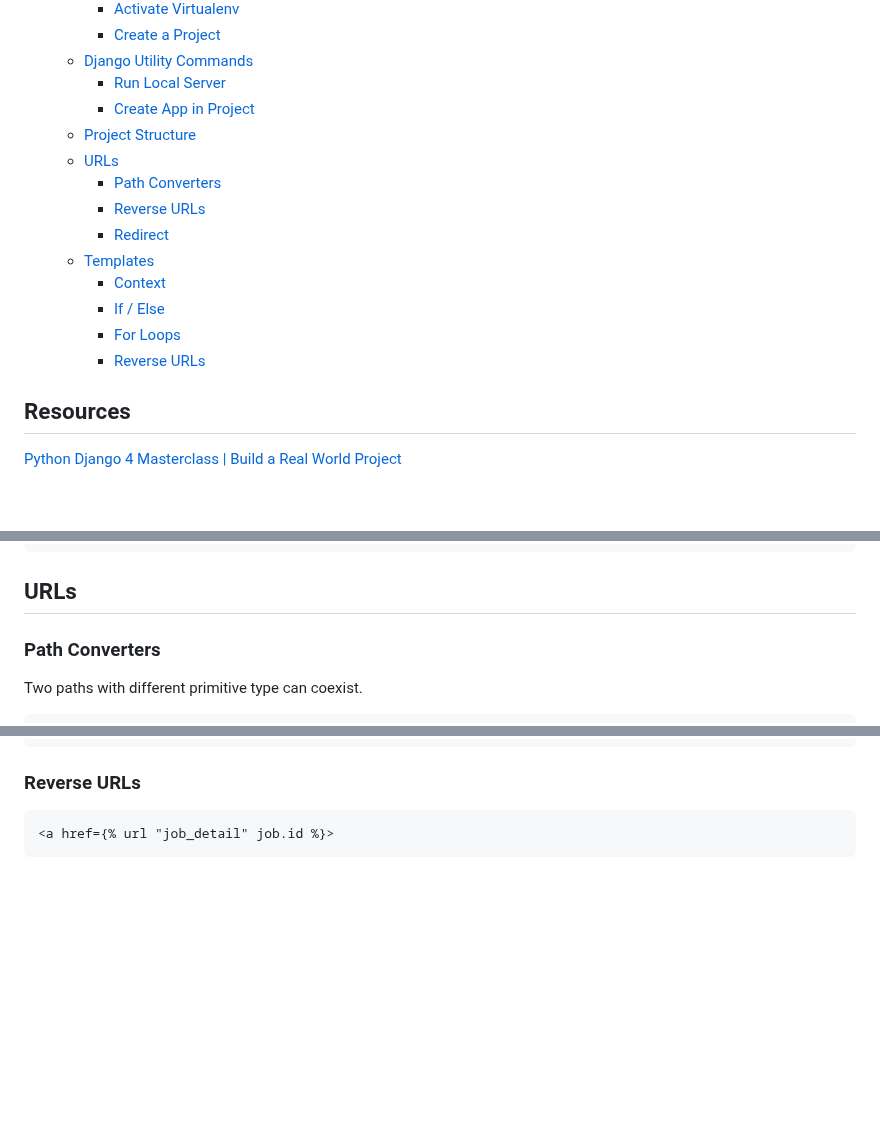
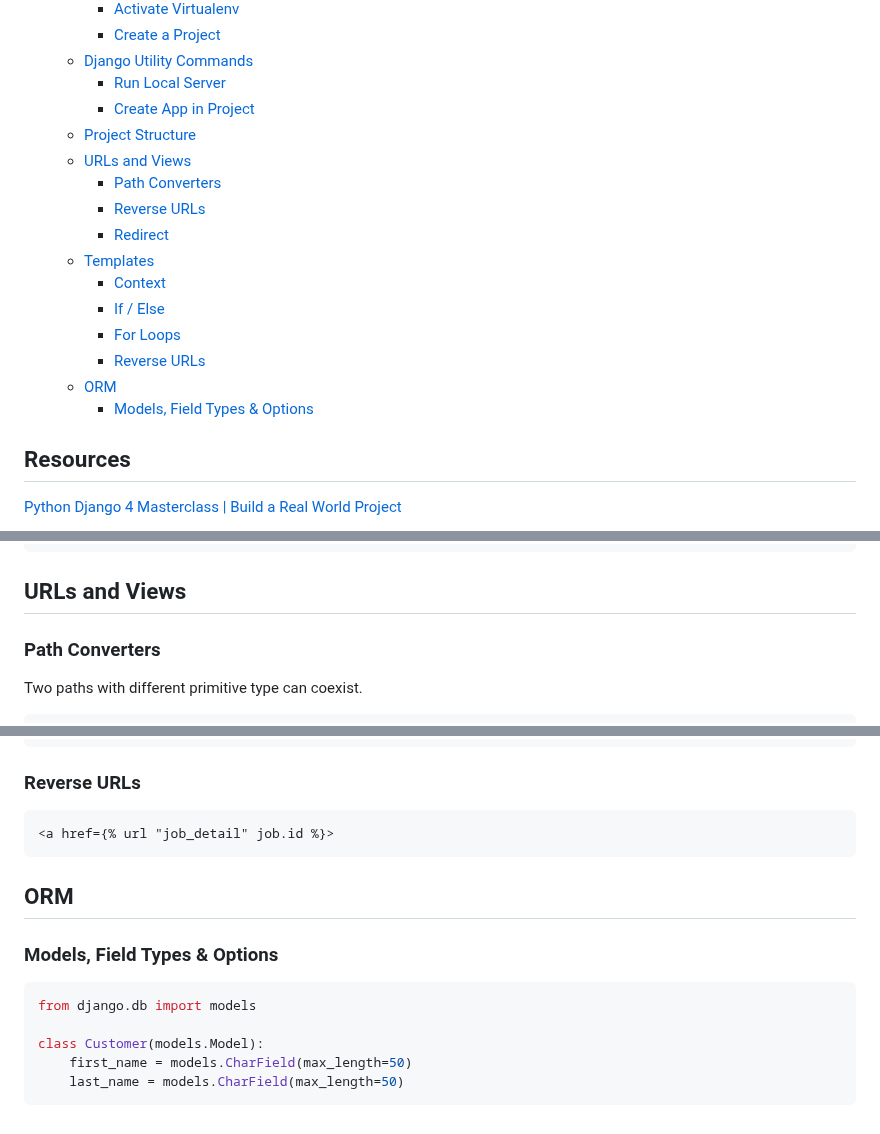
Before and after one commit to z4gon/jobapp_django, a Markdown page: README.md, 3 parts joined by grey strips. Rendered like a GitHub page; blank space fills up the shorter version.

Commit message:
readme orm

````diff
--- a/README.md
+++ b/README.md
@@ -11,7 +11,7 @@ A Jobs Postings Portal built with Django 4
     - [Run Local Server](#run-local-server)
     - [Create App in Project](#create-app-in-project)
   - [Project Structure](#project-structure)
-  - [URLs](#urls)
+  - [URLs and Views](#urls-and-views)
     - [Path Converters](#path-converters)
     - [Reverse URLs](#reverse-urls)
     - [Redirect](#redirect)
@@ -20,6 +20,8 @@ A Jobs Postings Portal built with Django 4
     - [If / Else](#if--else)
     - [For Loops](#for-loops)
     - [Reverse URLs](#reverse-urls-1)
+  - [ORM](#orm)
+    - [Models, Field Types \& Options](#models-field-types--options)
 
 ## Resources
 [Python Django 4 Masterclass | Build a Real World Project](https://www.udemy.com/course/python-django-masterclass)
@@ -79,7 +81,7 @@ my_project/
 ├─ manage.py
 ```
 
-## URLs
+## URLs and Views
 
 ### Path Converters
 Two paths with different primitive type can coexist.
@@ -189,3 +191,15 @@ def hello(request, name):
 ```html
 <a href={% url "job_detail" job.id %}>
 ```
+
+## ORM
+
+### Models, Field Types & Options
+
+```py
+from django.db import models
+
+class Customer(models.Model):
+    first_name = models.CharField(max_length=50)
+    last_name = models.CharField(max_length=50)
+```
````
